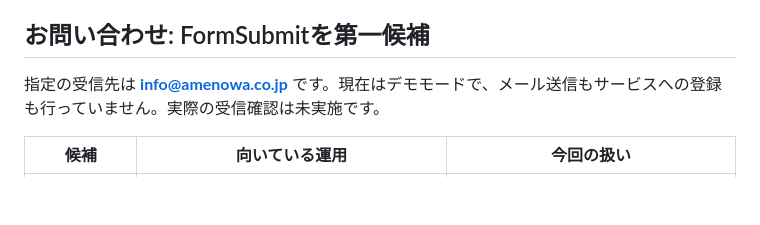
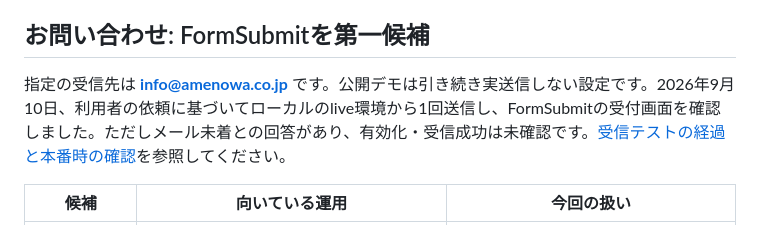
Before and after one commit to hirojessica/amenowa-renew, a Markdown page: docs/operations.md, the part around the change. GitHub-like rendering; blank space fills up the shorter version.

Commit message:
Update contact operations with prelaunch test status [skip ci]

```diff
--- a/docs/operations.md
+++ b/docs/operations.md
@@ -33,7 +33,7 @@ WordPressはプラグインや複雑な編集業務を維持したい場合、[m
 
 ## お問い合わせ: FormSubmitを第一候補
 
-指定の受信先は **info@amenowa.co.jp** です。現在はデモモードで、メール送信もサービスへの登録も行っていません。実際の受信確認は未実施です。
+指定の受信先は **info@amenowa.co.jp** です。公開デモは引き続き実送信しない設定です。2026年9月10日、利用者の依頼に基づいてローカルのlive環境から1回送信し、FormSubmitの受付画面を確認しました。ただしメール未着との回答があり、有効化・受信成功は未確認です。[受信テストの経過と本番時の確認](formsubmit-verification.md)を参照してください。
 
 | 候補 | 向いている運用 | 今回の扱い |
 | --- | --- | --- |
```
